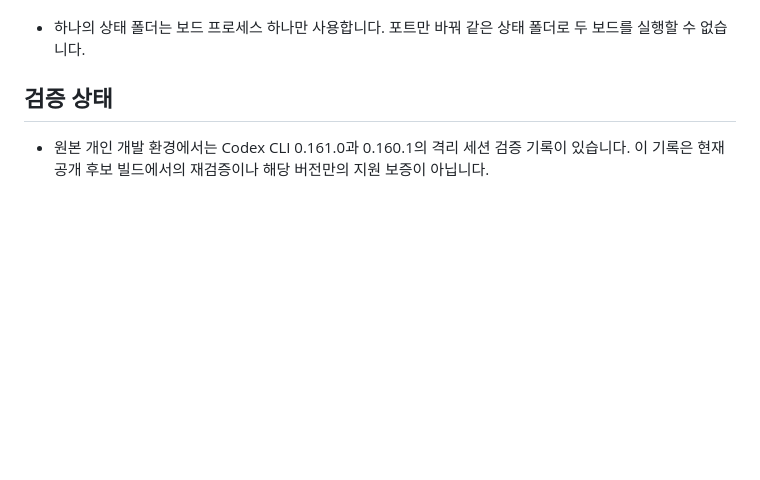
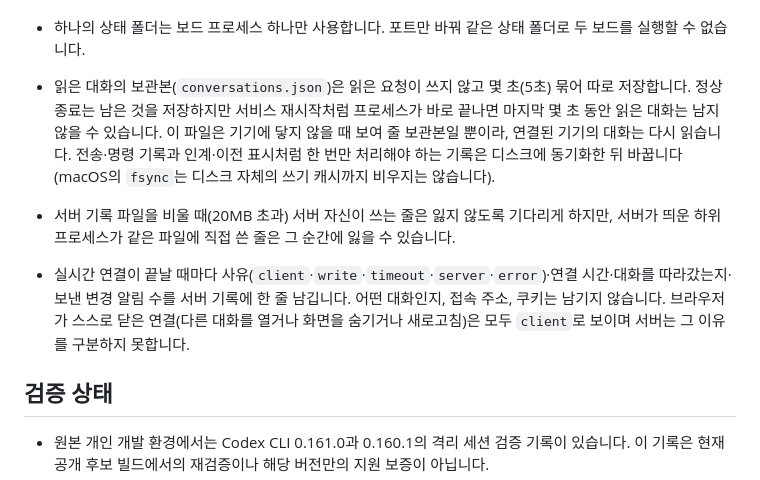
Before and after one commit to RyanKwon87/sessionholic, a Markdown page: docs/limitations.md, the part around the change. Rendered like a GitHub page; blank space fills up the shorter version.

```diff
--- a/docs/limitations.md
+++ b/docs/limitations.md
@@ -149,6 +149,9 @@
 - 입력 요청 ID와 내용의 해시를 로컬 SQLite에 먼저 기록한 뒤 PTY에 씁니다. 입력 원문은 이 기록에 저장하지 않습니다. 부분 입력 실패·응답 유실·서버 재시작 뒤 같은 요청은 다시 입력하지 않으며, 결과 미확인은 실제 터미널에서 확인해야 합니다.
 - 기록은 최대 25만 건, 데이터베이스는 최대 64 MiB입니다. 한도에 도달하면 새 입력을 거절합니다. 실행 종료를 확인한 터미널의 기록은 해당 터미널을 닫거나 목록을 새로 읽을 때 정리합니다. 살아 있는 터미널의 기록을 시간만으로 삭제하지 않습니다.
 - 하나의 상태 폴더는 보드 프로세스 하나만 사용합니다. 포트만 바꿔 같은 상태 폴더로 두 보드를 실행할 수 없습니다.
+- 읽은 대화의 보관본(`conversations.json`)은 읽은 요청이 쓰지 않고 몇 초(5초) 묶어 따로 저장합니다. 정상 종료는 남은 것을 저장하지만 서비스 재시작처럼 프로세스가 바로 끝나면 마지막 몇 초 동안 읽은 대화는 남지 않을 수 있습니다. 이 파일은 기기에 닿지 않을 때 보여 줄 보관본일 뿐이라, 연결된 기기의 대화는 다시 읽습니다. 전송·명령 기록과 인계·이전 표시처럼 한 번만 처리해야 하는 기록은 디스크에 동기화한 뒤 바꿉니다(macOS의 `fsync`는 디스크 자체의 쓰기 캐시까지 비우지는 않습니다).
+- 서버 기록 파일을 비울 때(20MB 초과) 서버 자신이 쓰는 줄은 잃지 않도록 기다리게 하지만, 서버가 띄운 하위 프로세스가 같은 파일에 직접 쓴 줄은 그 순간에 잃을 수 있습니다.
+- 실시간 연결이 끝날 때마다 사유(`client`·`write`·`timeout`·`server`·`error`)·연결 시간·대화를 따라갔는지·보낸 변경 알림 수를 서버 기록에 한 줄 남깁니다. 어떤 대화인지, 접속 주소, 쿠키는 남기지 않습니다. 브라우저가 스스로 닫은 연결(다른 대화를 열거나 화면을 숨기거나 새로고침)은 모두 `client`로 보이며 서버는 그 이유를 구분하지 못합니다.
 
 ## 검증 상태
 
```
Also changed, not shown: docs/verification.md (+8 -0 lines).
